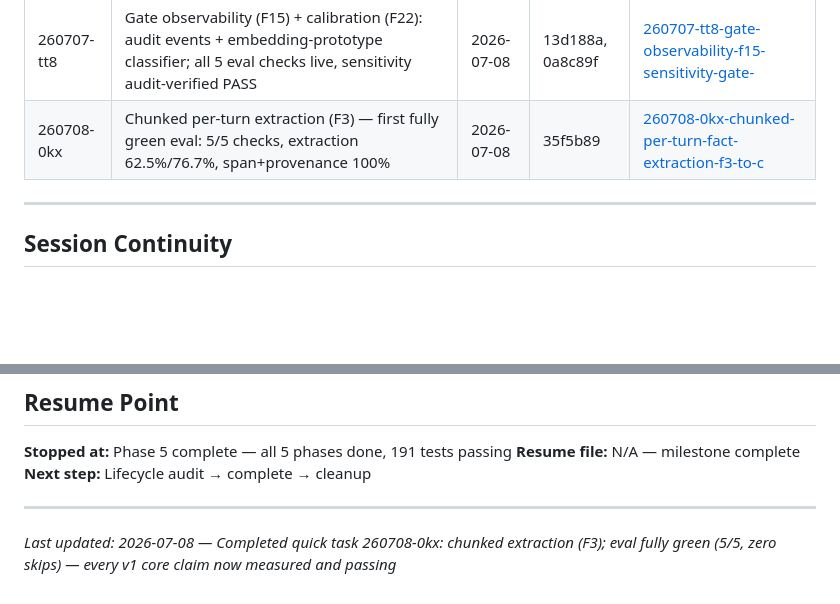
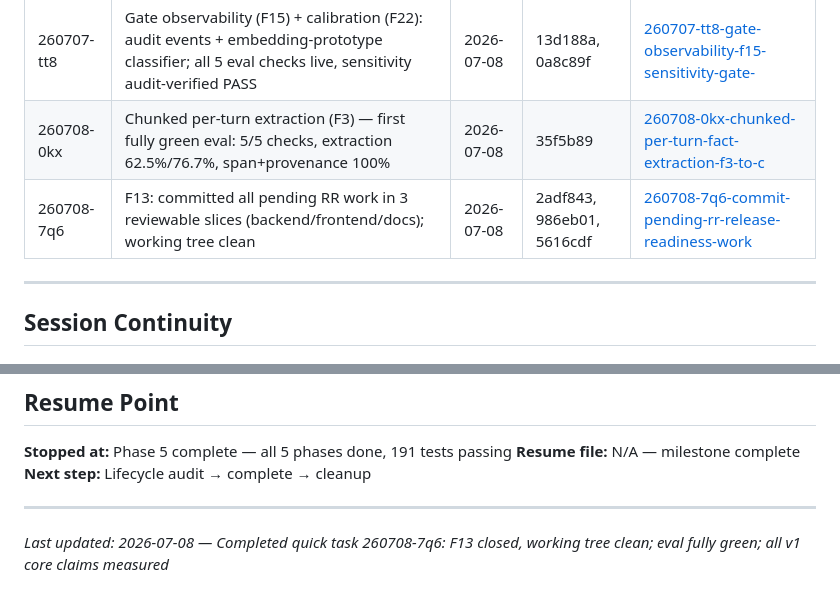
Before and after one commit to andr-ca/recalium, a Markdown page: .planning/STATE.md, 2 parts joined by grey strips. Rendered like a GitHub page; blank space fills up the shorter version.

Commit message:
docs(quick-260708-7q6): F13 closed — RR work committed in slices; register + state updated

```diff
--- a/.planning/STATE.md
+++ b/.planning/STATE.md
@@ -140,6 +140,7 @@ _(none)_
 | 260707-krr | Eval embeddings/provider validation + Ollama run; fixed F19-F21 pipeline bugs; found F22 gate over-blocking (P0) | 2026-07-08 | ee80112, 835d0df | [260707-krr-extend-eval-suite-to-validate-embeddings](./quick/260707-krr-extend-eval-suite-to-validate-embeddings/) |
 | 260707-tt8 | Gate observability (F15) + calibration (F22): audit events + embedding-prototype classifier; all 5 eval checks live, sensitivity audit-verified PASS | 2026-07-08 | 13d188a, 0a8c89f | [260707-tt8-gate-observability-f15-sensitivity-gate-](./quick/260707-tt8-gate-observability-f15-sensitivity-gate-/) |
 | 260708-0kx | Chunked per-turn extraction (F3) — first fully green eval: 5/5 checks, extraction 62.5%/76.7%, span+provenance 100% | 2026-07-08 | 35f5b89 | [260708-0kx-chunked-per-turn-fact-extraction-f3-to-c](./quick/260708-0kx-chunked-per-turn-fact-extraction-f3-to-c/) |
+| 260708-7q6 | F13: committed all pending RR work in 3 reviewable slices (backend/frontend/docs); working tree clean | 2026-07-08 | 2adf843, 986eb01, 5616cdf | [260708-7q6-commit-pending-rr-release-readiness-work](./quick/260708-7q6-commit-pending-rr-release-readiness-work/) |
 
 ---
 
@@ -189,4 +190,4 @@ _(none)_
 
 ---
 
-*Last updated: 2026-07-08 — Completed quick task 260708-0kx: chunked extraction (F3); eval fully green (5/5, zero skips) — every v1 core claim now measured and passing*
+*Last updated: 2026-07-08 — Completed quick task 260708-7q6: F13 closed, working tree clean; eval fully green; all v1 core claims measured*
```
Also changed, not shown: 2 other files.
